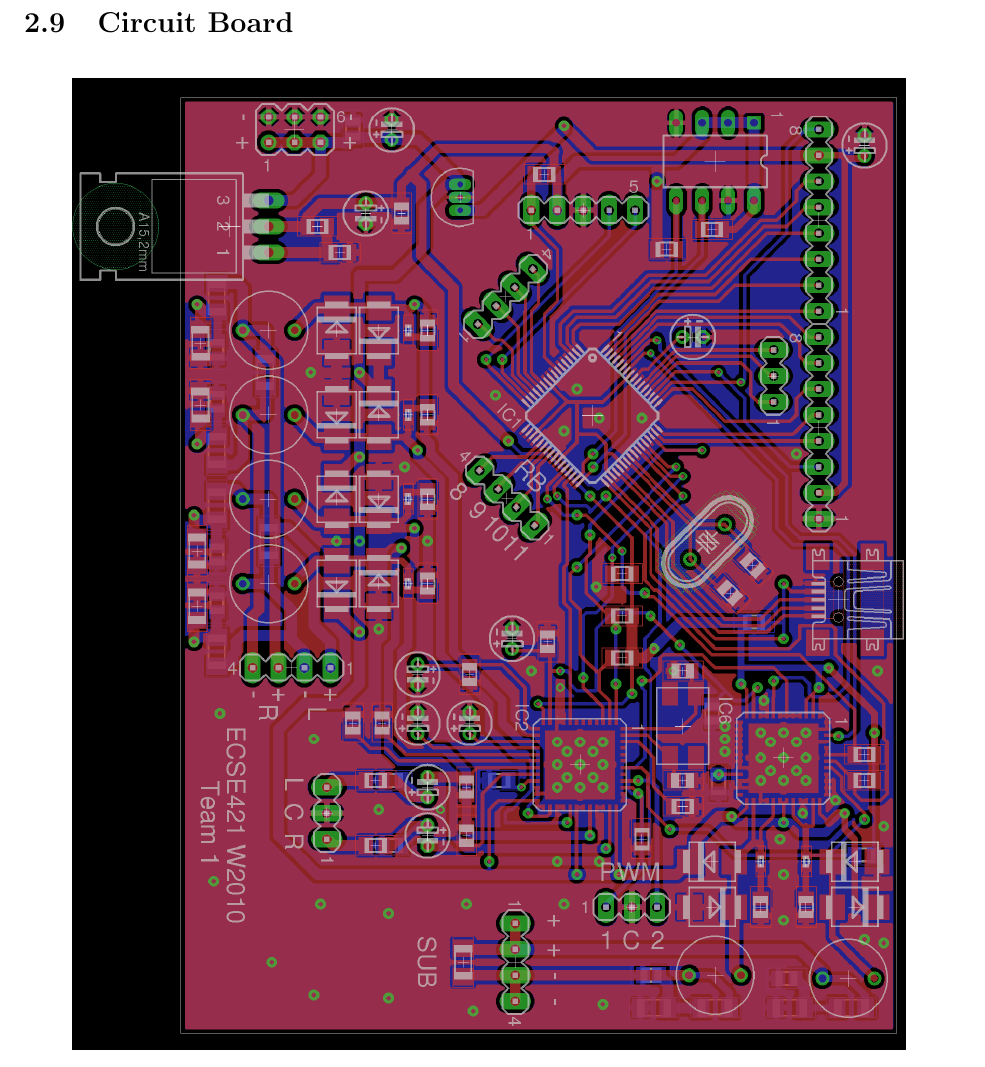
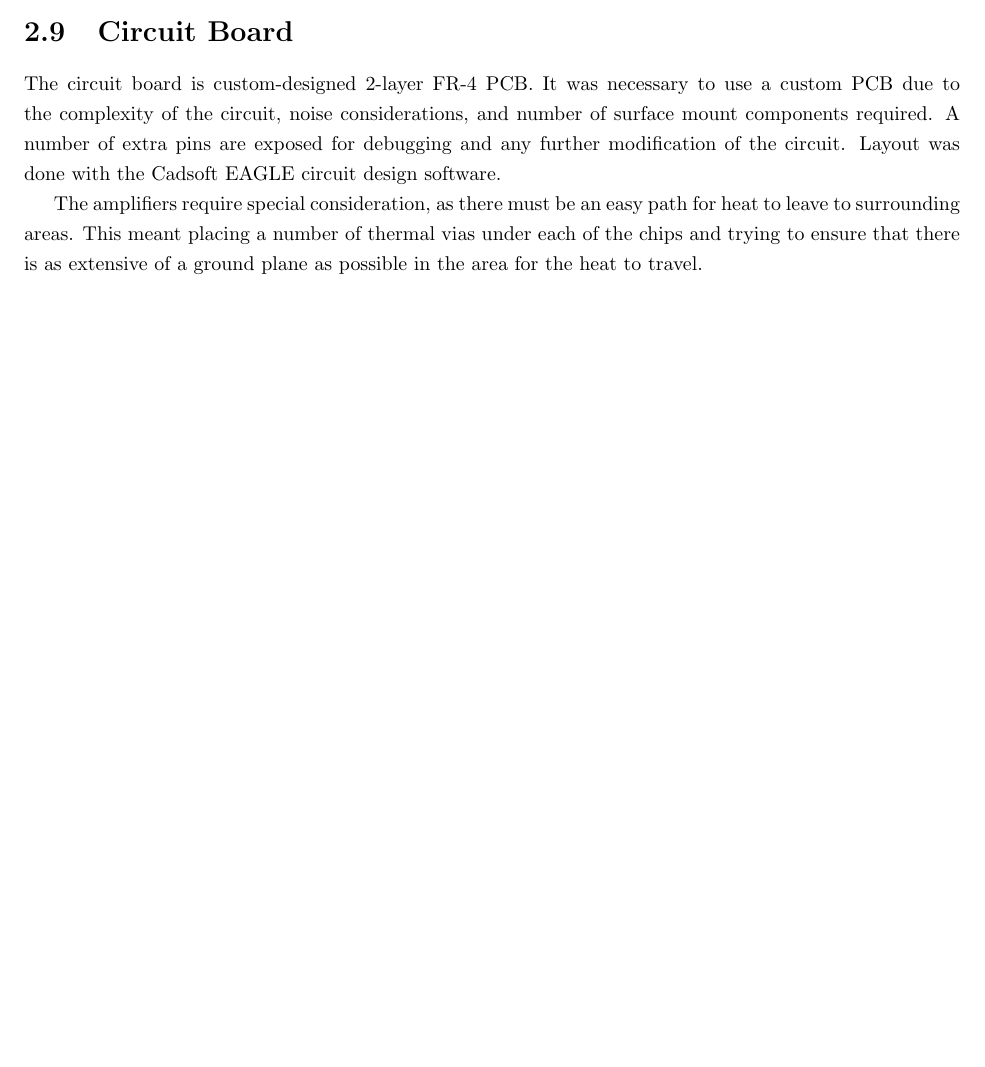
Before and after one commit to sciyoshi/embeddedW10, a LaTeX document (sdd/sdd.tex, which reads sdd/hardware.tex): part of page 15 of 17 before the commit and part of page 14 of 17 after it, cut so that both start at the same text, the shorter picture padded with empty space. Compiled offline with pdfLaTeX.

Commit message:
Actually done this time

```diff
--- a/sdd/hardware.tex
+++ b/sdd/hardware.tex
@@ -145,6 +144,9 @@ This is the level provided by the power supply of approximately 18V. This powers
 \end{figure}
 
 \section{Circuit Board}
+The circuit board is custom-designed 2-layer FR-4 PCB. It was necessary to use a custom PCB due to the complexity of the circuit, noise considerations, and number of surface mount components required. A number of extra pins are exposed for debugging and any further modification of the circuit. Layout was done with the Cadsoft EAGLE circuit design software.
+
+The amplifiers require special consideration, as there must be an easy path for heat to leave to surrounding areas. This meant placing a number of thermal vias under each of the chips and trying to ensure that there is as extensive of a ground plane as possible in the area for the heat to travel.
 \begin{figure}[H]
 	\centering
 	\includegraphics[scale=1.8, angle=270]{board}
```
Also changed, not shown: sdd/sdd.pdf, sdd/hardware.tex (1 more changed lines).
